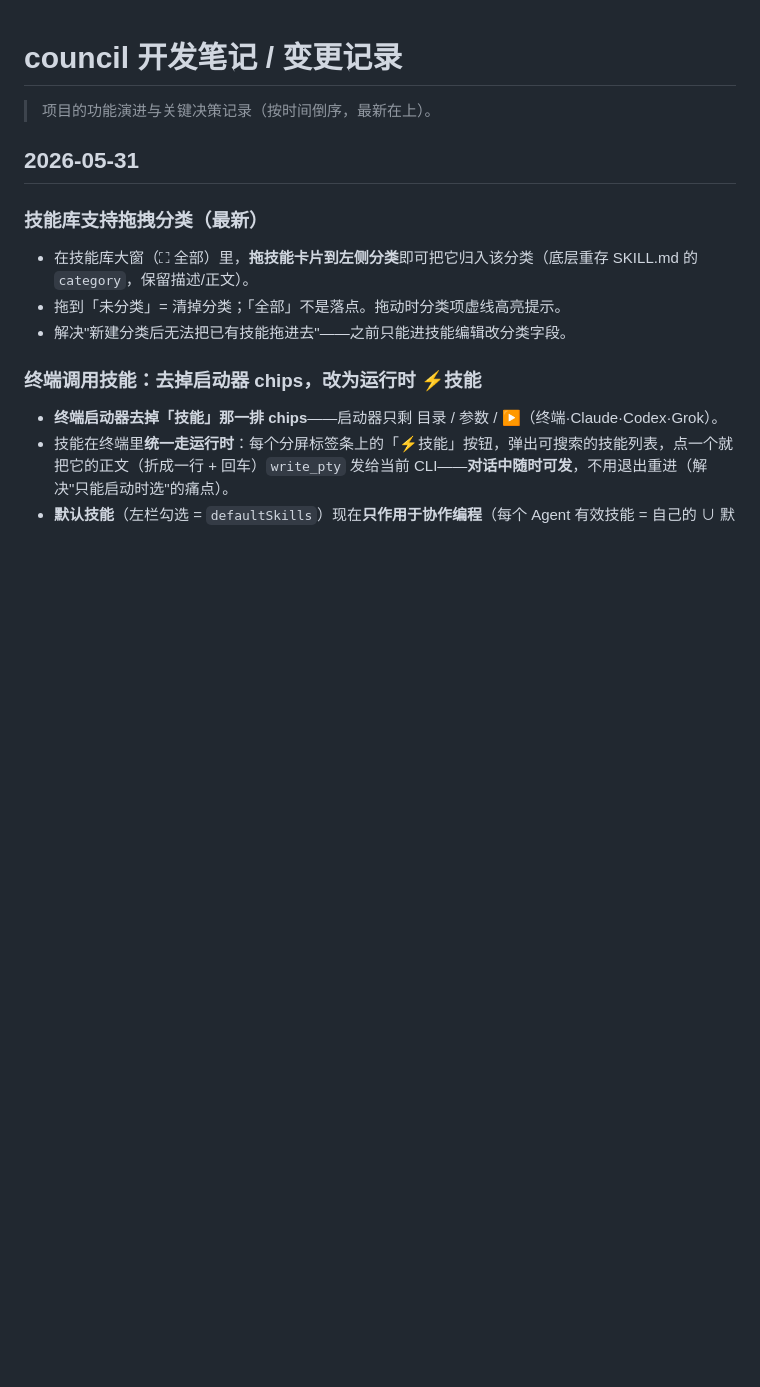
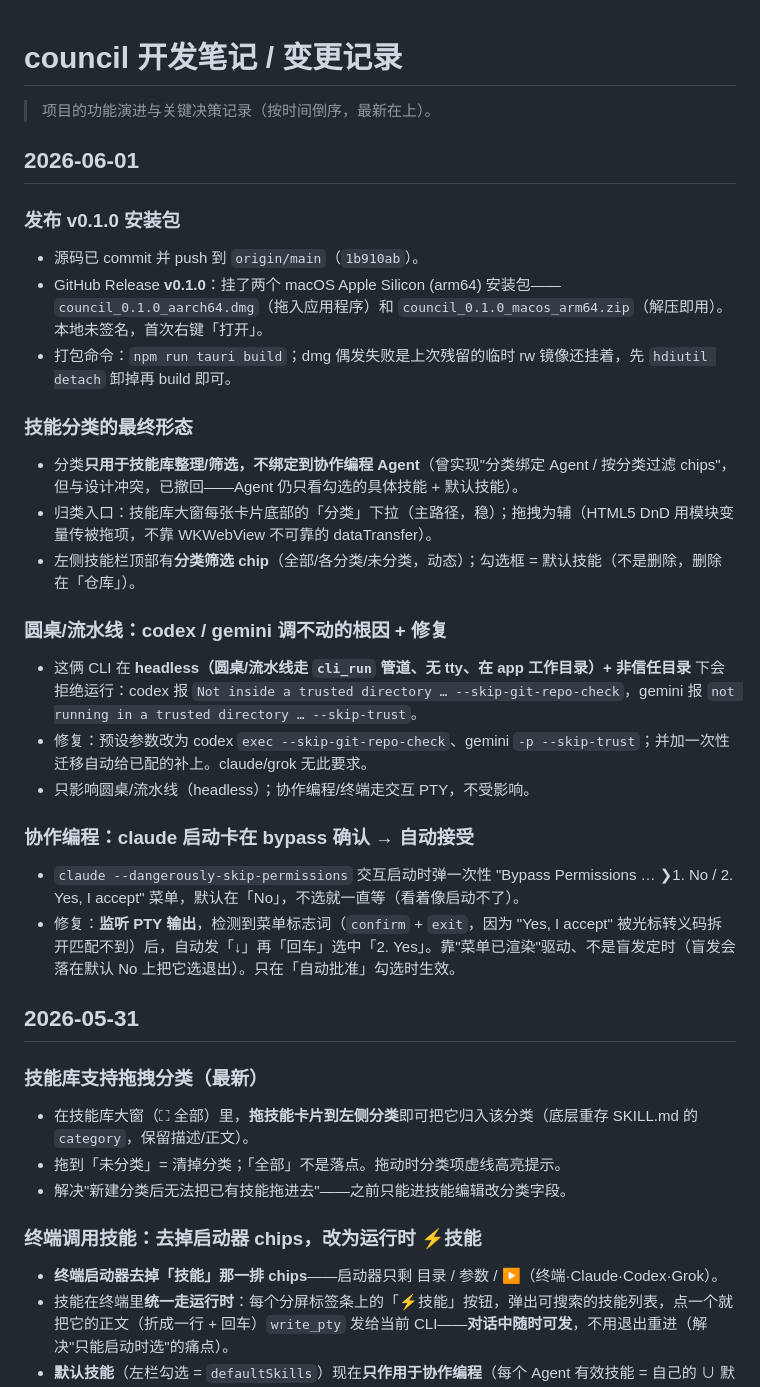
Before and after one commit to yukunai/council, a Markdown page: council.md, the part around the change. GitHub-like rendering; blank space fills up the shorter version.

Commit message:
docs(council.md): 记录 v0.1.0 发布、codex/gemini trusted-dir 修复、claude bypass 自动接受、技能分类最终形态
Co-Authored-By: Claude Opus 4.8 (1M context) <noreply@anthropic.com>

```diff
--- a/council.md
+++ b/council.md
@@ -1,6 +1,27 @@
 # council 开发笔记 / 变更记录
 
 > 项目的功能演进与关键决策记录（按时间倒序，最新在上）。
+
+## 2026-06-01
+
+### 发布 v0.1.0 安装包
+- 源码已 commit 并 push 到 `origin/main`（`1b910ab`）。
+- GitHub Release **v0.1.0**：挂了两个 macOS Apple Silicon (arm64) 安装包——`council_0.1.0_aarch64.dmg`（拖入应用程序）和 `council_0.1.0_macos_arm64.zip`（解压即用）。本地未签名，首次右键「打开」。
+- 打包命令：`npm run tauri build`；dmg 偶发失败是上次残留的临时 rw 镜像还挂着，先 `hdiutil detach` 卸掉再 build 即可。
+
+### 技能分类的最终形态
+- 分类**只用于技能库整理/筛选，不绑定到协作编程 Agent**（曾实现"分类绑定 Agent / 按分类过滤 chips"，但与设计冲突，已撤回——Agent 仍只看勾选的具体技能 + 默认技能）。
+- 归类入口：技能库大窗每张卡片底部的「分类」下拉（主路径，稳）；拖拽为辅（HTML5 DnD 用模块变量传被拖项，不靠 WKWebView 不可靠的 dataTransfer）。
+- 左侧技能栏顶部有**分类筛选 chip**（全部/各分类/未分类，动态）；勾选框 = 默认技能（不是删除，删除在「仓库」）。
+
+### 圆桌/流水线：codex / gemini 调不动的根因 + 修复
+- 这俩 CLI 在 **headless（圆桌/流水线走 `cli_run` 管道、无 tty、在 app 工作目录）+ 非信任目录** 下会拒绝运行：codex 报 `Not inside a trusted directory … --skip-git-repo-check`，gemini 报 `not running in a trusted directory … --skip-trust`。
+- 修复：预设参数改为 codex `exec --skip-git-repo-check`、gemini `-p --skip-trust`；并加一次性迁移自动给已配的补上。claude/grok 无此要求。
+- 只影响圆桌/流水线（headless）；协作编程/终端走交互 PTY，不受影响。
+
+### 协作编程：claude 启动卡在 bypass 确认 → 自动接受
+- `claude --dangerously-skip-permissions` 交互启动时弹一次性 "Bypass Permissions … ❯1. No / 2. Yes, I accept" 菜单，默认在「No」，不选就一直等（看着像启动不了）。
+- 修复：**监听 PTY 输出**，检测到菜单标志词（`confirm` + `exit`，因为 "Yes, I accept" 被光标转义码拆开匹配不到）后，自动发「↓」再「回车」选中「2. Yes」。靠"菜单已渲染"驱动、不是盲发定时（盲发会落在默认 No 上把它选退出）。只在「自动批准」勾选时生效。
 
 ## 2026-05-31
 
```
